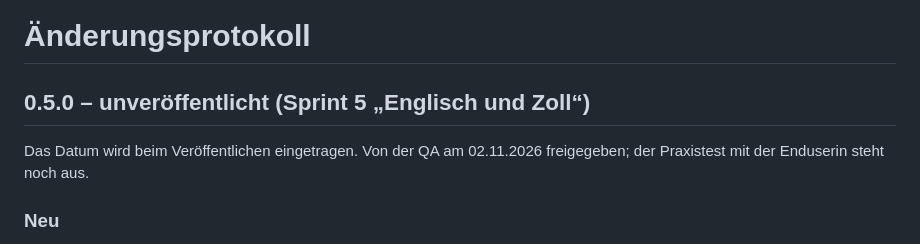
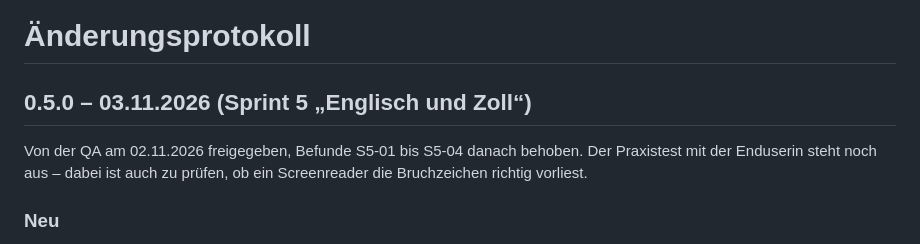
Before and after one commit to michawallburger-dev/maschenrechner, a Markdown page: CHANGELOG.md, the part around the change. GitHub-like rendering.

```diff
--- a/CHANGELOG.md
+++ b/CHANGELOG.md
@@ -1,9 +1,10 @@
 # Änderungsprotokoll
 
-## 0.5.0 – unveröffentlicht (Sprint 5 „Englisch und Zoll“)
+## 0.5.0 – 03.11.2026 (Sprint 5 „Englisch und Zoll“)
 
-Das Datum wird beim Veröffentlichen eingetragen. Von der QA am 02.11.2026 freigegeben; der
-Praxistest mit der Enduserin steht noch aus.
+Von der QA am 02.11.2026 freigegeben, Befunde S5-01 bis S5-04 danach behoben. Der Praxistest
+mit der Enduserin steht noch aus – dabei ist auch zu prüfen, ob ein Screenreader die
+Bruchzeichen richtig vorliest.
 
 ### Neu
 - Die Oberfläche lässt sich auf **Englisch** umstellen. Alle 285 Texte liegen in beiden Sprachen
```
Also changed, not shown: docs/STATUS.md (+30 -25 lines).
